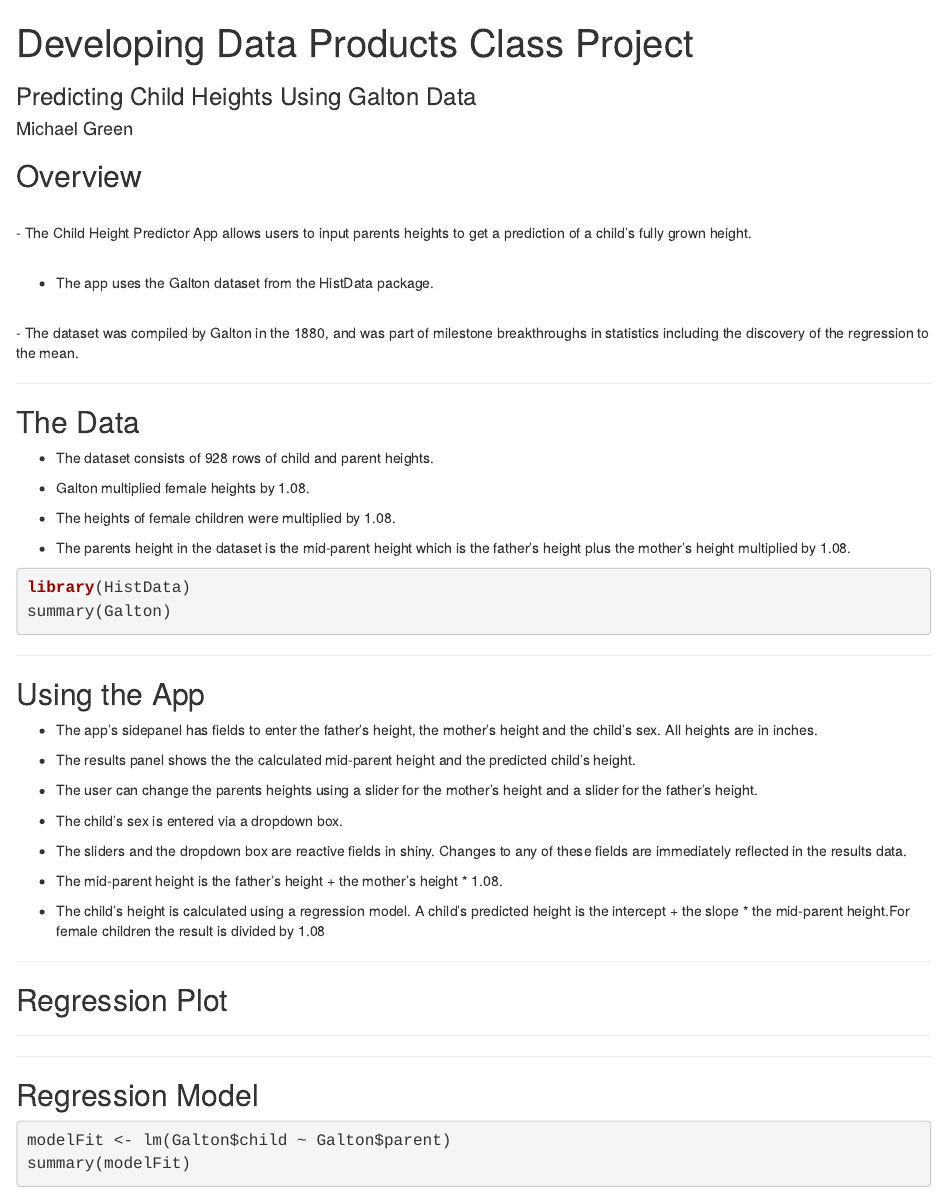
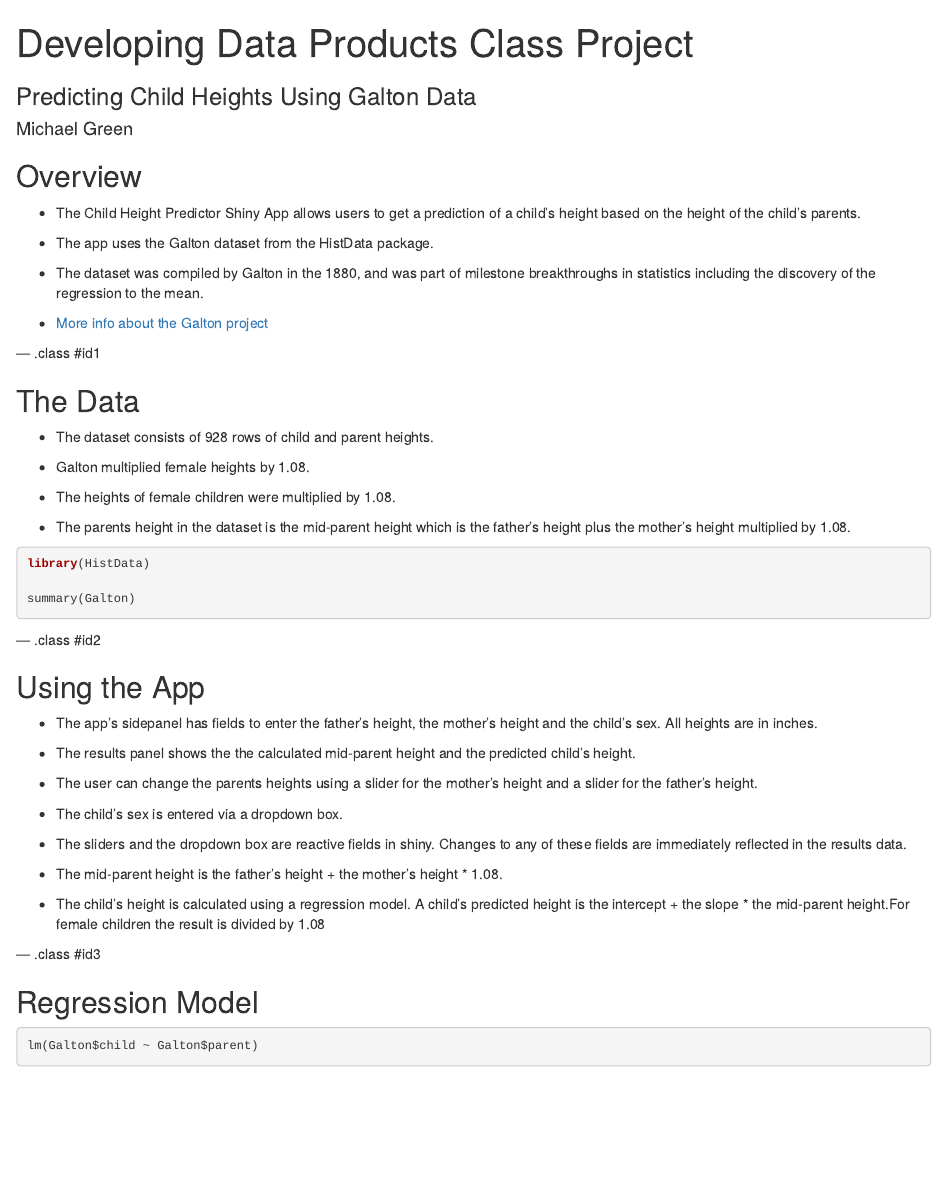
Before and after one commit to mgreen36/slidifyGalton, an R Markdown document (index.Rmd): the page in a window 1100 px wide, from its top. Rendered offline with R 4.5, knitr and Pandoc, with nearby package versions; the code chunks are not run, so their results and figures are left out.

Commit message:
publishing deck

````diff
--- a/index.Rmd
+++ b/index.Rmd
@@ -6,4 +6,3 @@ job         :
 framework   : io2012        # {io2012, html5slides, shower, dzslides, ...}
 highlighter : highlight.js  # {highlight.js, prettify, highlight}
 hitheme     : tomorrow      #
-widgets     : []            # {mathjax, quiz, bootstrap}
@@ -24,18 +14,21 @@ pre {
-</style>
+
+
 
 ## Overview
-<br/>
-- The Child Height Predictor App allows users to input parents heights to get a prediction
-of a child's fully grown height.<br/>
-<br/>
+
+
+- The Child Height Predictor Shiny App allows users to get a prediction of a child's height based on the height of the child's parents.
+
 
 - The app uses the Galton dataset from the HistData package.
 
-<br/>
+
 - The dataset was compiled by Galton in the 1880, and was part of milestone breakthroughs
 in statistics including the discovery of the regression to the mean.
 
----
+- <a href="http://www.yahoo.com">More info about the Galton project</a>
+
+--- .class #id1
 
 ## The Data
 
@@ -55,3 +58,5 @@ summary(Galton)
 
 ```
 
+--- .class #id2
+
@@ -74,6 +78,6 @@ summary(Galton)
 A child's predicted height is the intercept + the slope * the mid-parent height.For female children the result is divided by 1.08
 
 
----
+--- .class #id3
 
-## Regression Plot
+<style type='text/css'>
@@ -80,6 +88,14 @@ A child's predicted height is the intercept + the slope * the mid-parent height.
+</style>
+
+## Regression Model
+
+```{r echo=TRUE}
+lm(Galton$child ~ Galton$parent)
+
+```
 
 
-```{r echo=FALSE,simple-plot1, fig.height = 4, fig.align = 'left', message = F}
+```{r echo=FALSE,simple-plot1, fig.width= 2,fig.height = 2, fig.align = 'center'}
 library(ggplot2)
 
 g <- ggplot(Galton,aes(parent,child))
@@ -88,25 +104,3 @@ g + geom_point() + geom_smooth()
 
 
 ```
-
-***
-
-```{r echo=FALSE,simple-plot2, fig.height = 4, fig.align = 'right', message = F}
-
-plot(Galton$child ~ Galton$parent)
-abline(lm(child ~ parent,data=Galton))
-
-```
-
----
-
-
-## Regression Model
-
-
-```{r echo=TRUE}
-modelFit <- lm(Galton$child ~ Galton$parent)
-summary(modelFit)
-```
-
----
````
Also changed, not shown: assets/fig/simple-plot1-1.png, assets/fig/simple-plot2-1.png, index.html, index.md, index.Rmd (26 more changed lines).
